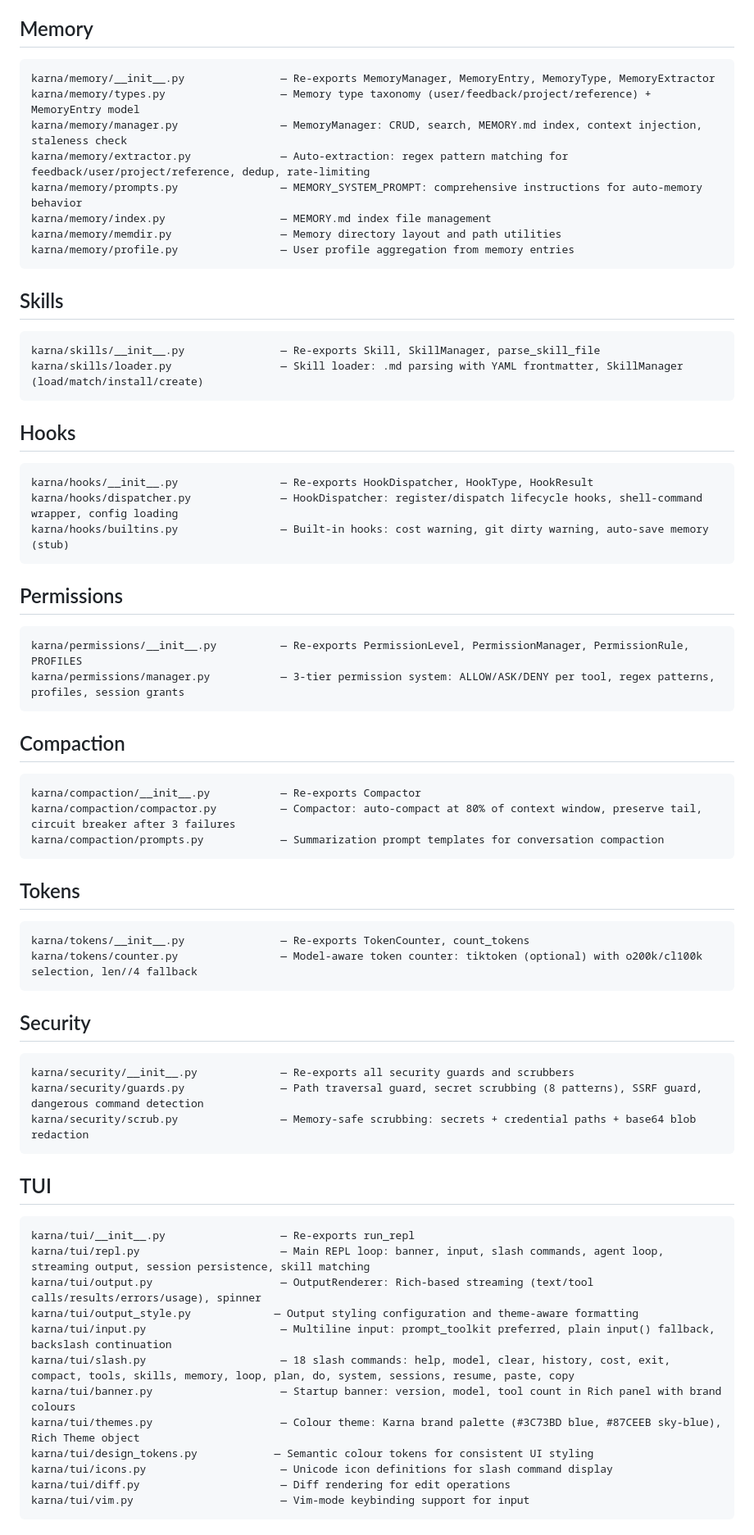
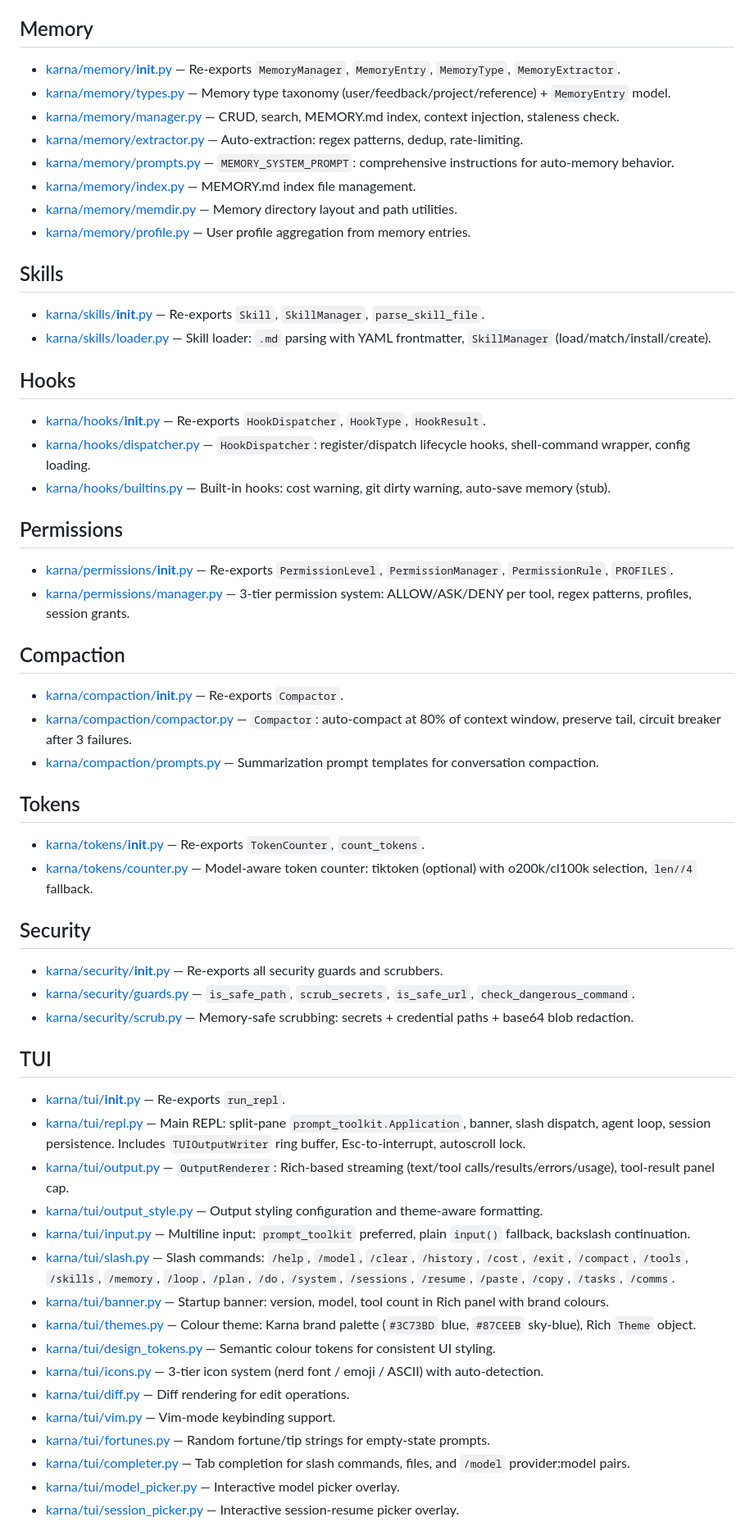
Before and after one commit to Viraj0518/Karna-GenAI-CLI, a Markdown page: docs/CODEBASE_MAP.md, the part around one of its changes. Shown at 82% size. Drawn GitHub-style.

````diff
--- a/docs/CODEBASE_MAP.md
+++ b/docs/CODEBASE_MAP.md
@@ -97,75 +91,64 @@ karna/sessions/cost.py                 — CostTracker: per-session accumulation
 
 ## Memory
 
-```
-karna/memory/__init__.py               — Re-exports MemoryManager, MemoryEntry, MemoryType, MemoryExtractor
-karna/memory/types.py                  — Memory type taxonomy (user/feedback/project/reference) + MemoryEntry model
-karna/memory/manager.py                — MemoryManager: CRUD, search, MEMORY.md index, context injection, staleness check
-karna/memory/extractor.py              — Auto-extraction: regex pattern matching for feedback/user/project/reference, dedup, rate-limiting
-karna/memory/prompts.py                — MEMORY_SYSTEM_PROMPT: comprehensive instructions for auto-memory behavior
-karna/memory/index.py                  — MEMORY.md index file management
-karna/memory/memdir.py                 — Memory directory layout and path utilities
-karna/memory/profile.py                — User profile aggregation from memory entries
-```
+- [karna/memory/__init__.py](../karna/memory/__init__.py) — Re-exports `MemoryManager`, `MemoryEntry`, `MemoryType`, `MemoryExtractor`.
+- [karna/memory/types.py](../karna/memory/types.py) — Memory type taxonomy (user/feedback/project/reference) + `MemoryEntry` model.
+- [karna/memory/manager.py](../karna/memory/manager.py) — CRUD, search, MEMORY.md index, context injection, staleness check.
+- [karna/memory/extractor.py](../karna/memory/extractor.py) — Auto-extraction: regex patterns, dedup, rate-limiting.
+- [karna/memory/prompts.py](../karna/memory/prompts.py) — `MEMORY_SYSTEM_PROMPT`: comprehensive instructions for auto-memory behavior.
+- [karna/memory/index.py](../karna/memory/index.py) — MEMORY.md index file management.
+- [karna/memory/memdir.py](../karna/memory/memdir.py) — Memory directory layout and path utilities.
+- [karna/memory/profile.py](../karna/memory/profile.py) — User profile aggregation from memory entries.
 
 ## Skills
 
-```
-karna/skills/__init__.py               — Re-exports Skill, SkillManager, parse_skill_file
-karna/skills/loader.py                 — Skill loader: .md parsing with YAML frontmatter, SkillManager (load/match/install/create)
-```
+- [karna/skills/__init__.py](../karna/skills/__init__.py) — Re-exports `Skill`, `SkillManager`, `parse_skill_file`.
+- [karna/skills/loader.py](../karna/skills/loader.py) — Skill loader: `.md` parsing with YAML frontmatter, `SkillManager` (load/match/install/create).
 
 ## Hooks
 
-```
-karna/hooks/__init__.py                — Re-exports HookDispatcher, HookType, HookResult
-karna/hooks/dispatcher.py              — HookDispatcher: register/dispatch lifecycle hooks, shell-command wrapper, config loading
-karna/hooks/builtins.py                — Built-in hooks: cost warning, git dirty warning, auto-save memory (stub)
-```
+- [karna/hooks/__init__.py](../karna/hooks/__init__.py) — Re-exports `HookDispatcher`, `HookType`, `HookResult`.
+- [karna/hooks/dispatcher.py](../karna/hooks/dispatcher.py) — `HookDispatcher`: register/dispatch lifecycle hooks, shell-command wrapper, config loading.
+- [karna/hooks/builtins.py](../karna/hooks/builtins.py) — Built-in hooks: cost warning, git dirty warning, auto-save memory (stub).
 
 ## Permissions
 
-```
-karna/permissions/__init__.py          — Re-exports PermissionLevel, PermissionManager, PermissionRule, PROFILES
-karna/permissions/manager.py           — 3-tier permission system: ALLOW/ASK/DENY per tool, regex patterns, profiles, session grants
-```
+- [karna/permissions/__init__.py](../karna/permissions/__init__.py) — Re-exports `PermissionLevel`, `PermissionManager`, `PermissionRule`, `PROFILES`.
+- [karna/permissions/manager.py](../karna/permissions/manager.py) — 3-tier permission system: ALLOW/ASK/DENY per tool, regex patterns, profiles, session grants.
 
 ## Compaction
 
-```
-karna/compaction/__init__.py           — Re-exports Compactor
-karna/compaction/compactor.py          — Compactor: auto-compact at 80% of context window, preserve tail, circuit breaker after 3 failures
-karna/compaction/prompts.py            — Summarization prompt templates for conversation compaction
-```
+- [karna/compaction/__init__.py](../karna/compaction/__init__.py) — Re-exports `Compactor`.
+- [karna/compaction/compactor.py](../karna/compaction/compactor.py) — `Compactor`: auto-compact at 80% of context window, preserve tail, circuit breaker after 3 failures.
+- [karna/compaction/prompts.py](../karna/compaction/prompts.py) — Summarization prompt templates for conversation compaction.
 
 ## Tokens
 
-```
-karna/tokens/__init__.py               — Re-exports TokenCounter, count_tokens
-karna/tokens/counter.py                — Model-aware token counter: tiktoken (optional) with o200k/cl100k selection, len//4 fallback
-```
+- [karna/tokens/__init__.py](../karna/tokens/__init__.py) — Re-exports `TokenCounter`, `count_tokens`.
+- [karna/tokens/counter.py](../karna/tokens/counter.py) — Model-aware token counter: tiktoken (optional) with o200k/cl100k selection, `len//4` fallback.
 
 ## Security
 
-```
-karna/security/__init__.py             — Re-exports all security guards and scrubbers
-karna/security/guards.py               — Path traversal guard, secret scrubbing (8 patterns), SSRF guard, dangerous command detection
-karna/security/scrub.py                — Memory-safe scrubbing: secrets + credential paths + base64 blob redaction
-```
+- [karna/security/__init__.py](../karna/security/__init__.py) — Re-exports all security guards and scrubbers.
+- [karna/security/guards.py](../karna/security/guards.py) — `is_safe_path`, `scrub_secrets`, `is_safe_url`, `check_dangerous_command`.
+- [karna/security/scrub.py](../karna/security/scrub.py) — Memory-safe scrubbing: secrets + credential paths + base64 blob redaction.
 
 ## TUI
 
-```
-karna/tui/__init__.py                  — Re-exports run_repl
-karna/tui/repl.py                      — Main REPL loop: banner, input, slash commands, agent loop, streaming output, session persistence, skill matching
-karna/tui/output.py                    — OutputRenderer: Rich-based streaming (text/tool calls/results/errors/usage), spinner
-karna/tui/output_style.py             — Output styling configuration and theme-aware formatting
-karna/tui/input.py                     — Multiline input: prompt_toolkit preferred, plain input() fallback, backslash continuation
-karna/tui/slash.py                     — 18 slash commands: help, model, clear, history, cost, exit, compact, tools, skills, memory, loop, plan, do, system, sessions, resume, paste, copy
-karna/tui/banner.py                    — Startup banner: version, model, tool count in Rich panel with brand colours
-karna/tui/themes.py                    — Colour theme: Karna brand palette (#3C73BD blue, #87CEEB sky-blue), Rich Theme object
-karna/tui/design_tokens.py            — Semantic colour tokens for consistent UI styling
-karna/tui/icons.py                     — Unicode icon definitions for slash command display
-karna/tui/diff.py                      — Diff rendering for edit operations
-karna/tui/vim.py                       — Vim-mode keybinding support for input
-```
+- [karna/tui/__init__.py](../karna/tui/__init__.py) — Re-exports `run_repl`.
+- [karna/tui/repl.py](../karna/tui/repl.py) — Main REPL: split-pane `prompt_toolkit.Application`, banner, slash dispatch, agent loop, session persistence. Includes `TUIOutputWriter` ring buffer, Esc-to-interrupt, autoscroll lock.
+- [karna/tui/output.py](../karna/tui/output.py) — `OutputRenderer`: Rich-based streaming (text/tool calls/results/errors/usage), tool-result panel cap.
+- [karna/tui/output_style.py](../karna/tui/output_style.py) — Output styling configuration and theme-aware formatting.
+- [karna/tui/input.py](../karna/tui/input.py) — Multiline input: `prompt_toolkit` preferred, plain `input()` fallback, backslash continuation.
+- [karna/tui/slash.py](../karna/tui/slash.py) — Slash commands: `/help`, `/model`, `/clear`, `/history`, `/cost`, `/exit`, `/compact`, `/tools`, `/skills`, `/memory`, `/loop`, `/plan`, `/do`, `/system`, `/sessions`, `/resume`, `/paste`, `/copy`, `/tasks`, `/comms`.
+- [karna/tui/banner.py](../karna/tui/banner.py) — Startup banner: version, model, tool count in Rich panel with brand colours.
+- [karna/tui/themes.py](../karna/tui/themes.py) — Colour theme: Karna brand palette (`#3C73BD` blue, `#87CEEB` sky-blue), Rich `Theme` object.
+- [karna/tui/design_tokens.py](../karna/tui/design_tokens.py) — Semantic colour tokens for consistent UI styling.
+- [karna/tui/icons.py](../karna/tui/icons.py) — 3-tier icon system (nerd font / emoji / ASCII) with auto-detection.
+- [karna/tui/diff.py](../karna/tui/diff.py) — Diff rendering for edit operations.
+- [karna/tui/vim.py](../karna/tui/vim.py) — Vim-mode keybinding support.
+- [karna/tui/fortunes.py](../karna/tui/fortunes.py) — Random fortune/tip strings for empty-state prompts.
+- [karna/tui/completer.py](../karna/tui/completer.py) — Tab completion for slash commands, files, and `/model` provider:model pairs.
+- [karna/tui/model_picker.py](../karna/tui/model_picker.py) — Interactive model picker overlay.
+- [karna/tui/session_picker.py](../karna/tui/session_picker.py) — Interactive session-resume picker overlay.
+
````
Also changed, not shown: other parts of docs/CODEBASE_MAP.md (+127 -119 lines).
